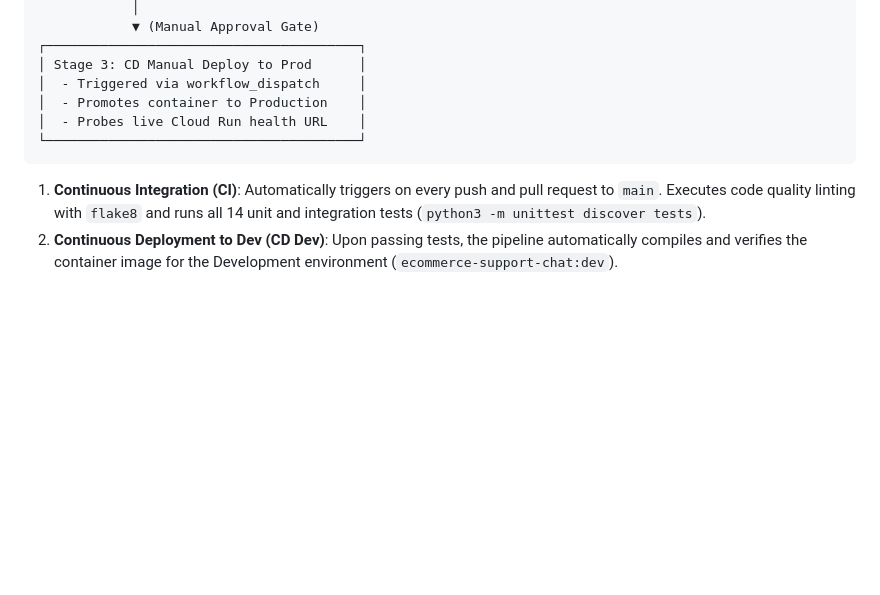
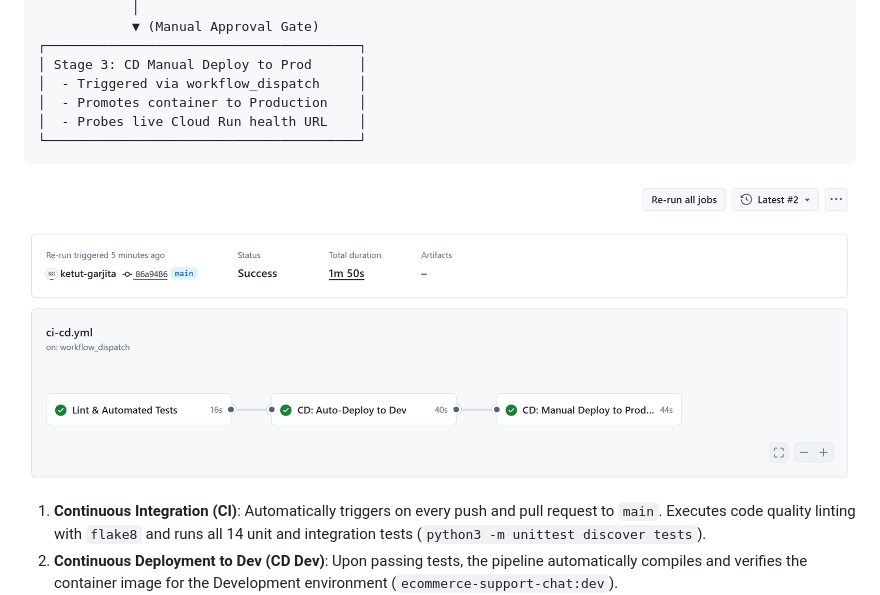
Before and after one commit to ketut-garjita/aidevtools, a Markdown page: README.md, the part around the change. Rendered like a GitHub page; pictures changed too: assets/ci-cd-manual-deploy-to-prod.png (added); blank space fills up the shorter version.

````diff
--- a/README.md
+++ b/README.md
@@ -194,6 +194,8 @@ Automated multi-stage continuous integration and continuous deployment is config
 └────────────────────────────────────────┘
 ```
 
+![CI/CD Manual Deploy to Production](assets/ci-cd-manual-deploy-to-prod.png)
+
 1. **Continuous Integration (CI)**: Automatically triggers on every push and pull request to `main`. Executes code quality linting with `flake8` and runs all 14 unit and integration tests (`python3 -m unittest discover tests`).
 2. **Continuous Deployment to Dev (CD Dev)**: Upon passing tests, the pipeline automatically compiles and verifies the container image for the Development environment (`ecommerce-support-chat:dev`).
 3. **Manual Deployment to Production (CD Production)**: Production deployments are safeguarded behind a manual approval gate via GitHub Actions `workflow_dispatch`. Reviewers and maintainers can trigger production promotion with one click, which runs live verification against the Cloud Run production service.
````
